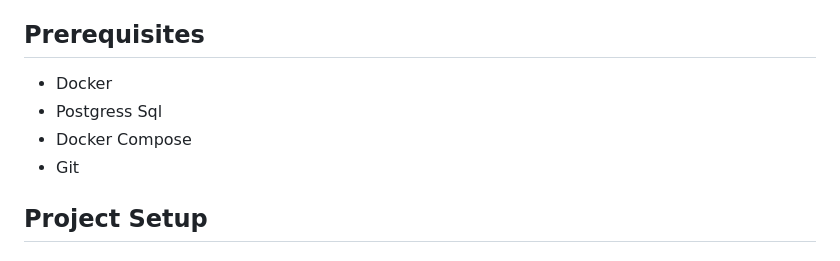
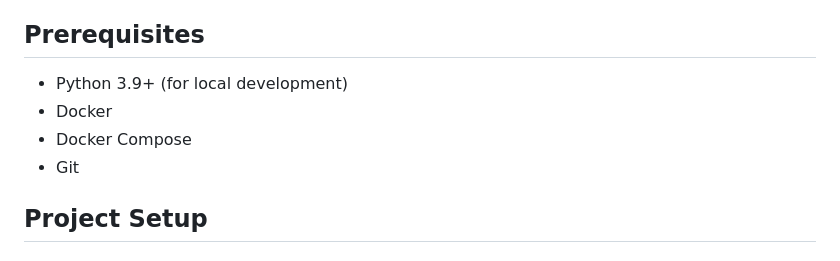
Before and after one commit to Ashfiq98/django_project_property_management, a Markdown page: README.md, the part around the change. Drawn GitHub-style.

```diff
--- a/README.md
+++ b/README.md
@@ -14,11 +14,11 @@ This is a Django-based Property Management System that provides a robust solutio
 - CSV import functionality for location data
 
 ## Prerequisites
-
+- Python 3.9+ (for local development)
 - Docker
-- Postgress Sql
 - Docker Compose
 - Git
+
 
 ## Project Setup
 
```
